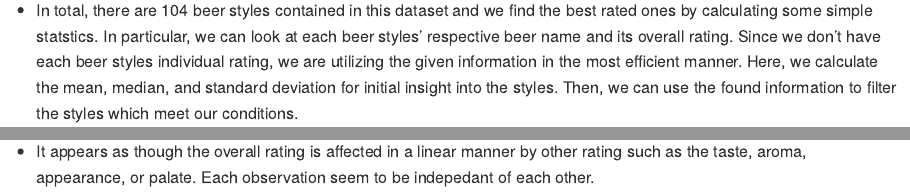
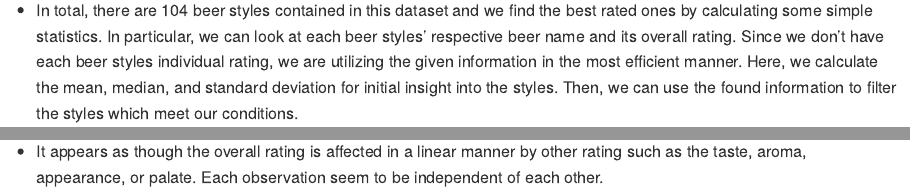
Before and after one commit to sergatron/CAPSTONE-PRJ, an R Markdown document (data_story.Rmd): the page in a window 1100 px wide, from 3830 px down, and a second part further down, joined at a grey line. Rendered offline with R 4.5, knitr and Pandoc, with nearby package versions; some code elsewhere in the file could not run offline.

Commit message:
fixed spelling errors

````diff
--- a/data_story.Rmd
+++ b/data_story.Rmd
@@ -227,7 +226,7 @@ beer_reviews %>%
   arrange(desc(review_count))
 ```
 
-- In total, there are 104 beer styles contained in this dataset and we find the best rated ones by calculating some simple statstics. In particular, we can look at each beer styles' respective beer name and its overall rating. Since we don't have each beer styles individual rating, we are utilizing the given information in the most efficient manner. Here, we calculate the mean, median, and standard deviation for initial insight into the styles. Then, we can use the found information to filter the styles which meet our conditions.
+- In total, there are 104 beer styles contained in this dataset and we find the best rated ones by calculating some simple statistics. In particular, we can look at each beer styles' respective beer name and its overall rating. Since we don't have each beer styles individual rating, we are utilizing the given information in the most efficient manner. Here, we calculate the mean, median, and standard deviation for initial insight into the styles. Then, we can use the found information to filter the styles which meet our conditions.
 
 ```{r Beer Style Rating, echo=FALSE, message=FALSE, warning=FALSE}
 # Rating the Beer Styles
@@ -419,4 +418,4 @@ ggplot(reviews_10k, aes(x = appearance, y = overall)) +
 
 Do any of the aspects affect the overall rating?
 
-- It appears as though the overall rating is affected in a linear manner by other rating such as the taste, aroma, appearance, or palate. Each observation seem to be indepedant of each other.
+- It appears as though the overall rating is affected in a linear manner by other rating such as the taste, aroma, appearance, or palate. Each observation seem to be independent of each other.
````
Also changed, not shown: data_story.Rmd (1 more changed lines).
